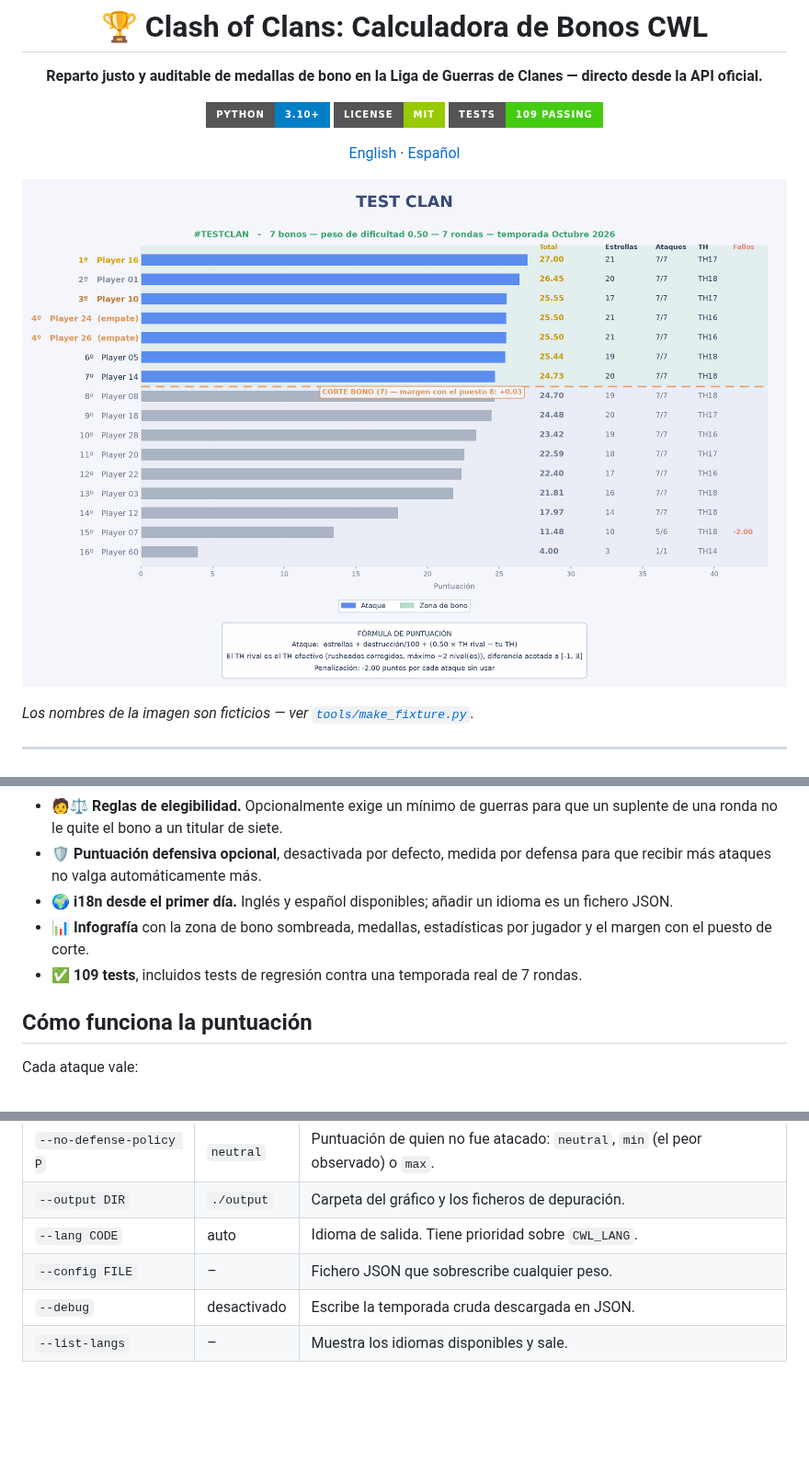
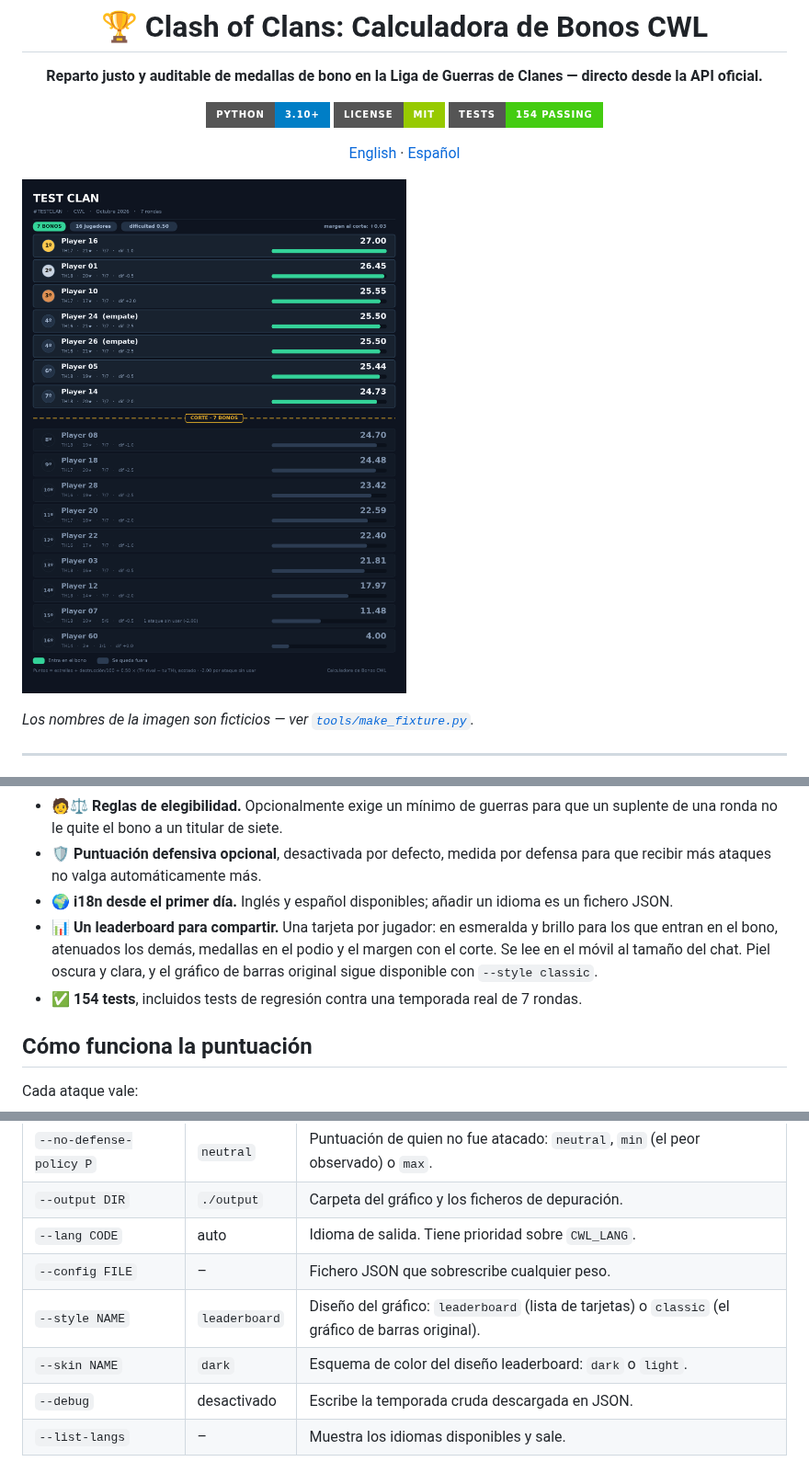
Before and after one commit to GARTOLO/cwl-bonus-calculator, a Markdown page: README.es.md, 3 parts joined by grey strips. Shown at 92% size. Rendered like a GitHub page; pictures changed too: docs/example-chart-es.png; badges without logos; blank space fills up the shorter version.

```diff
--- a/README.es.md
+++ b/README.es.md
@@ -6,7 +6,7 @@
 
 [![Python](https://img.shields.io/badge/python-3.10%2B-blue?style=for-the-badge&logo=python&logoColor=white)](https://www.python.org/)
 [![License](https://img.shields.io/badge/license-MIT-green?style=for-the-badge)](LICENSE)
-[![Tests](https://img.shields.io/badge/tests-109%20passing-brightgreen?style=for-the-badge)](tests/)
+[![Tests](https://img.shields.io/badge/tests-154%20passing-brightgreen?style=for-the-badge)](tests/)
 
 [English](README.md) · [Español](README.es.md)
 
@@ -36,8 +36,8 @@ Existe porque una fórmula solo es justa si se ve qué premia. Cada peso es conf
 - 🧑⚖️ **Reglas de elegibilidad.** Opcionalmente exige un mínimo de guerras para que un suplente de una ronda no le quite el bono a un titular de siete.
 - 🛡️ **Puntuación defensiva opcional**, desactivada por defecto, medida por defensa para que recibir más ataques no valga automáticamente más.
 - 🌍 **i18n desde el primer día.** Inglés y español disponibles; añadir un idioma es un fichero JSON.
-- 📊 **Infografía** con la zona de bono sombreada, medallas, estadísticas por jugador y el margen con el puesto de corte.
-- ✅ **109 tests**, incluidos tests de regresión contra una temporada real de 7 rondas.
+- 📊 **Un leaderboard para compartir.** Una tarjeta por jugador: en esmeralda y brillo para los que entran en el bono, atenuados los demás, medallas en el podio y el margen con el corte. Se lee en el móvil al tamaño del chat. Piel oscura y clara, y el gráfico de barras original sigue disponible con `--style classic`.
+- ✅ **154 tests**, incluidos tests de regresión contra una temporada real de 7 rondas.
 
 ## Cómo funciona la puntuación
 
@@ -158,6 +158,8 @@ El valor por defecto es `balanced` porque, medido contra una temporada real, un
 | `--output DIR` | `./output` | Carpeta del gráfico y los ficheros de depuración. |
 | `--lang CODE` | auto | Idioma de salida. Tiene prioridad sobre `CWL_LANG`. |
 | `--config FILE` | – | Fichero JSON que sobrescribe cualquier peso. |
+| `--style NAME` | `leaderboard` | Diseño del gráfico: `leaderboard` (lista de tarjetas) o `classic` (el gráfico de barras original). |
+| `--skin NAME` | `dark` | Esquema de color del diseño leaderboard: `dark` o `light`. |
 | `--debug` | desactivado | Escribe la temporada cruda descargada en JSON. |
 | `--list-langs` | – | Muestra los idiomas disponibles y sale. |
 
```
Also changed, not shown: other parts of README.es.md (+16 -6 lines), README.md (+21 -9 lines), docs/example-chart-light.png (added), docs/example-chart.png, 8 other files.
